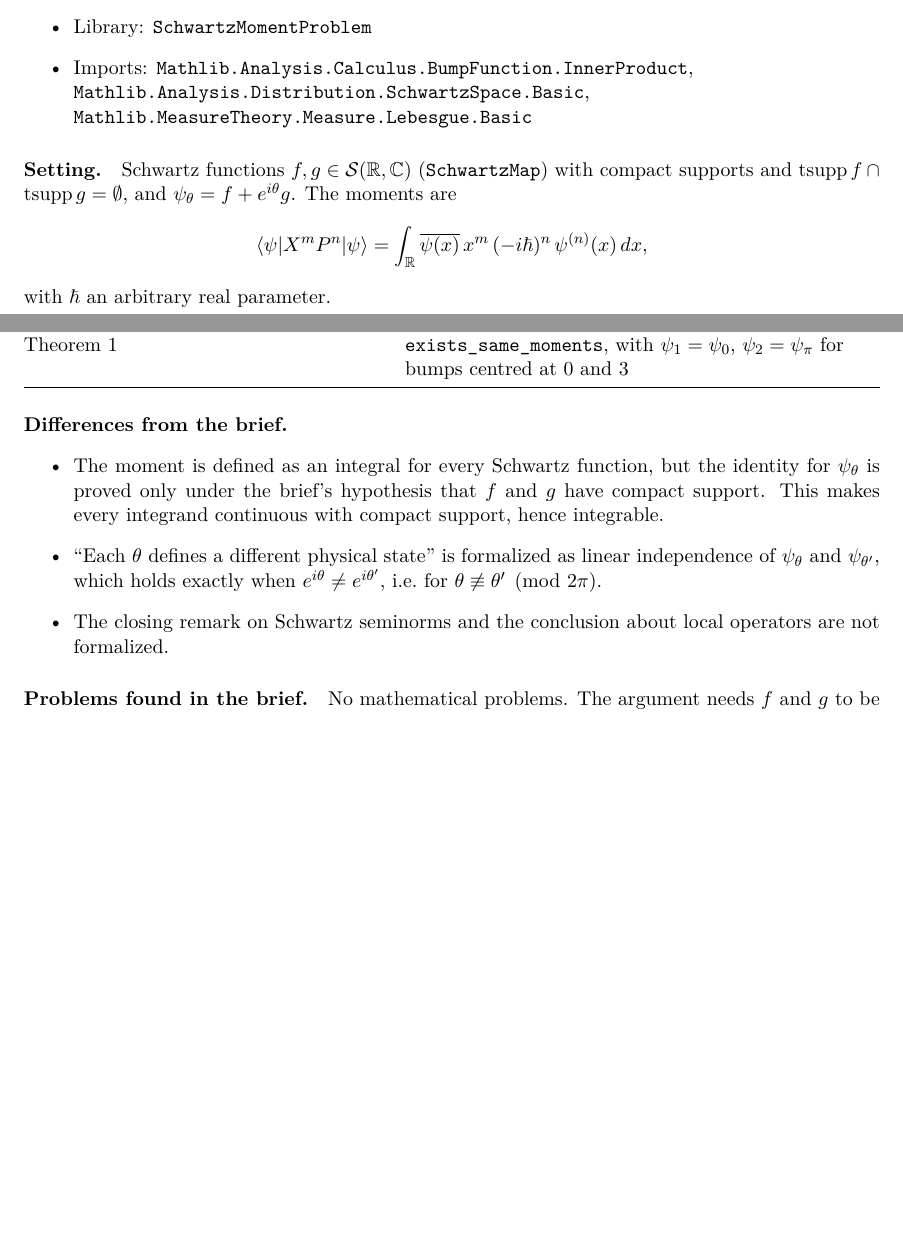
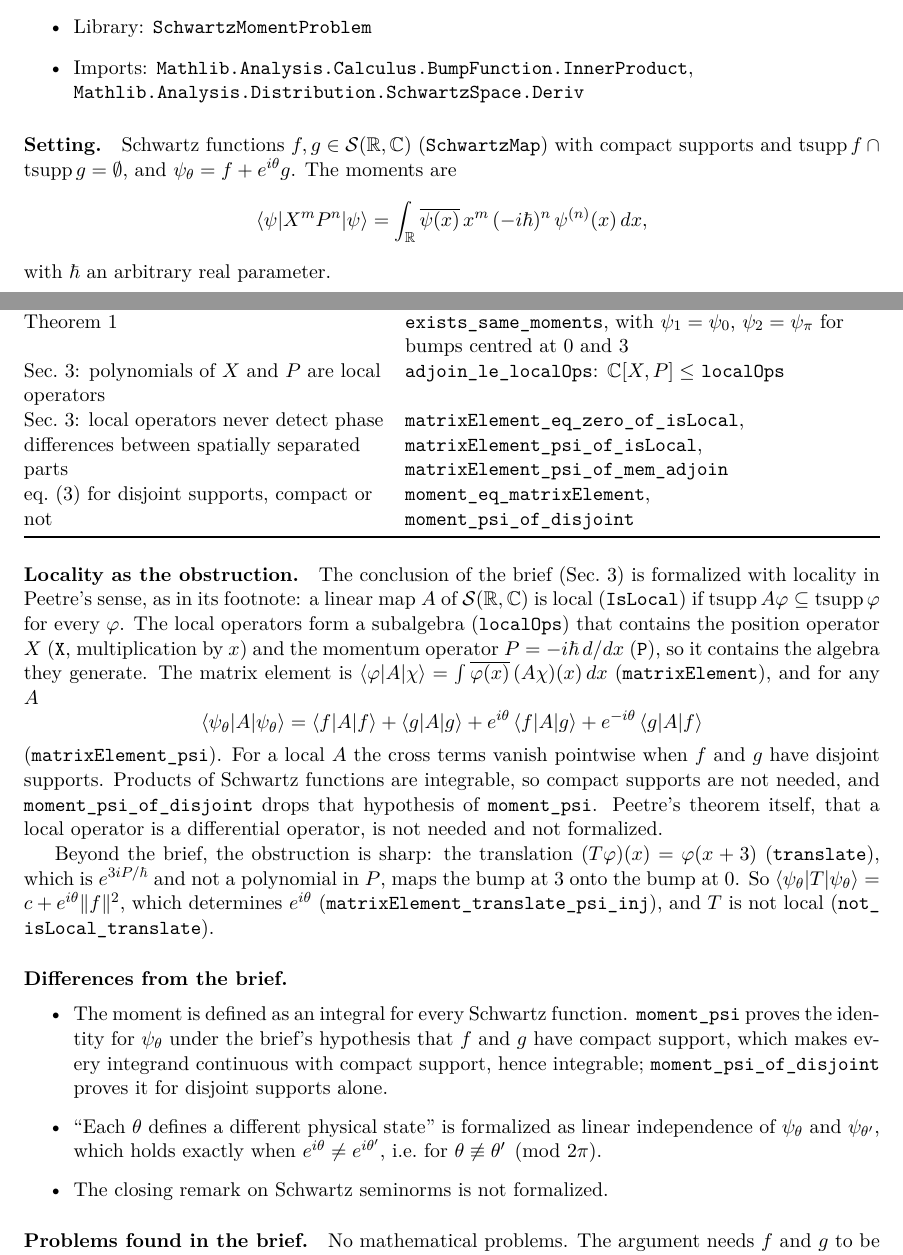
Before and after one commit to rwst/AoP-lean, a LaTeX document (briefs/SchwartzMomentProblem/formalization-log.tex): two parts of pages 1 and 2 of 2, joined at a grey line, cut so that both start at the same text, the shorter picture padded with empty space. Compiled offline with pdfLaTeX.

Commit message:
Locality as the obstruction in the Schwartz moment problem
Polynomials of X and P are local operators in Peetre's sense, and local
operators have no matrix elements between disjointly supported functions,
so they never detect the phase of ψ_θ. Eq. (3) now also holds for disjoint
supports that are not compact. Beyond the brief, the translation by 3
separates the states ψ_θ and is therefore not local.

Co-Authored-By: Claude Opus 5.5 <noreply@anthropic.com>

```diff
--- a/briefs/SchwartzMomentProblem/formalization-log.tex
+++ b/briefs/SchwartzMomentProblem/formalization-log.tex
@@ -55,8 +55,7 @@ The brief is available at \url{https://assumptionsofphysics.org/resources/briefs
 \item File: \lean{briefs/SchwartzMomentProblem/SchwartzMomentProblem.lean}
 \item Library: \lean{SchwartzMomentProblem}
 \item Imports: \lean{Mathlib.Analysis.Calculus.BumpFunction.InnerProduct},\newline
-  \lean{Mathlib.Analysis.Distribution.SchwartzSpace.Basic},\newline
-  \lean{Mathlib.MeasureTheory.Measure.Lebesgue.Basic}
+  \lean{Mathlib.Analysis.Distribution.SchwartzSpace.Deriv}
 \end{itemize}
 
 \paragraph{Setting.} Schwartz functions $f, g \in \mathcal{S}(\mathbb{R}, \mathbb{C})$
@@ -79,20 +78,47 @@ eq.~(3): $\braket{\psi_\theta|X^mP^n|\psi_\theta} = \braket{f|X^mP^n|f} + \brake
 each $\theta$ gives a different state & \lean{linearIndependent_psi}: $\psi_\theta, \psi_{\theta'}$ linearly independent when $e^{i\theta} \ne e^{i\theta'}$ \\
 the bump functions of Fig.~1 & \lean{bump}, \lean{tsupport_bump_subset}, \lean{bump_ne_zero} \\
 Theorem~1 & \lean{exists_same_moments}, with $\psi_1 = \psi_0$, $\psi_2 = \psi_\pi$ for bumps centred at $0$ and $3$ \\
+Sec.~3: polynomials of $X$ and $P$ are local operators & \lean{adjoin_le_localOps}: $\mathbb{C}[X, P] \le$ \lean{localOps} \\
+Sec.~3: local operators never detect phase differences between spatially separated parts & \lean{matrixElement_eq_zero_of_isLocal}, \lean{matrixElement_psi_of_isLocal}, \lean{matrixElement_psi_of_mem_adjoin} \\
+eq.~(3) for disjoint supports, compact or not & \lean{moment_eq_matrixElement}, \lean{moment_psi_of_disjoint} \\
 \bottomrule
 \end{tabularx}
 \end{center}
 
+\paragraph{Locality as the obstruction.} The conclusion of the brief (Sec.~3) is formalized with
+locality in Peetre's sense, as in its footnote: a linear map $A$ of $\mathcal{S}(\mathbb{R},
+\mathbb{C})$ is local (\lean{IsLocal}) if $\operatorname{tsupp} A\varphi \subseteq
+\operatorname{tsupp}\varphi$ for every $\varphi$. The local operators form a subalgebra
+(\lean{localOps}) that contains the position operator $X$ (\lean{X}, multiplication by $x$) and
+the momentum operator $P = -i\hbar\, d/dx$ (\lean{P}), so it contains the algebra they generate.
+The matrix element is $\braket{\varphi|A|\chi} = \int \overline{\varphi(x)}\,(A\chi)(x)\,dx$
+(\lean{matrixElement}), and for any $A$
+\[
+  \braket{\psi_\theta|A|\psi_\theta} = \braket{f|A|f} + \braket{g|A|g}
+    + e^{i\theta}\braket{f|A|g} + e^{-i\theta}\braket{g|A|f}
+\]
+(\lean{matrixElement_psi}). For a local $A$ the cross terms vanish pointwise when $f$ and $g$ have
+disjoint supports. Products of Schwartz functions are integrable, so compact supports are not
+needed, and \lean{moment_psi_of_disjoint} drops that hypothesis of \lean{moment_psi}. Peetre's
+theorem itself, that a local operator is a differential operator, is not needed and not
+formalized.
+
+Beyond the brief, the obstruction is sharp: the translation $(T\varphi)(x) = \varphi(x+3)$
+(\lean{translate}), which is $e^{3iP/\hbar}$ and not a polynomial in $P$, maps the bump at $3$
+onto the bump at $0$. So $\braket{\psi_\theta|T|\psi_\theta} = c + e^{i\theta}\|f\|^2$, which
+determines $e^{i\theta}$ (\lean{matrixElement_translate_psi_inj}), and $T$ is not local
+(\lean{not_isLocal_translate}).
+
 \paragraph{Differences from the brief.}
 \begin{itemize}
-\item The moment is defined as an integral for every Schwartz function, but the identity
-  for $\psi_\theta$ is proved only under the brief's hypothesis that $f$ and $g$ have compact
-  support. This makes every integrand continuous with compact support, hence integrable.
+\item The moment is defined as an integral for every Schwartz function. \lean{moment_psi} proves
+  the identity for $\psi_\theta$ under the brief's hypothesis that $f$ and $g$ have compact
+  support, which makes every integrand continuous with compact support, hence integrable;
+  \lean{moment_psi_of_disjoint} proves it for disjoint supports alone.
 \item ``Each $\theta$ defines a different physical state'' is formalized as linear
   independence of $\psi_\theta$ and $\psi_{\theta'}$, which holds exactly when
   $e^{i\theta} \ne e^{i\theta'}$, i.e.\ for $\theta \not\equiv \theta' \pmod{2\pi}$.
-\item The closing remark on Schwartz seminorms and the conclusion about local operators
-  are not formalized.
+\item The closing remark on Schwartz seminorms is not formalized.
 \end{itemize}
 
 \paragraph{Problems found in the brief.} No mathematical problems. The argument needs $f$ and
```
Also changed, not shown: COMPARATOR.md (+1 -1 lines), briefs/SchwartzMomentProblem/comparator/theorems.txt (+4 -0 lines), briefs/SchwartzMomentProblem/open-problems.tex (+17 -6 lines), briefs/SchwartzMomentProblem/formalization-log.pdf, briefs/SchwartzMomentProblem/open-problems.pdf, 3 other files.
